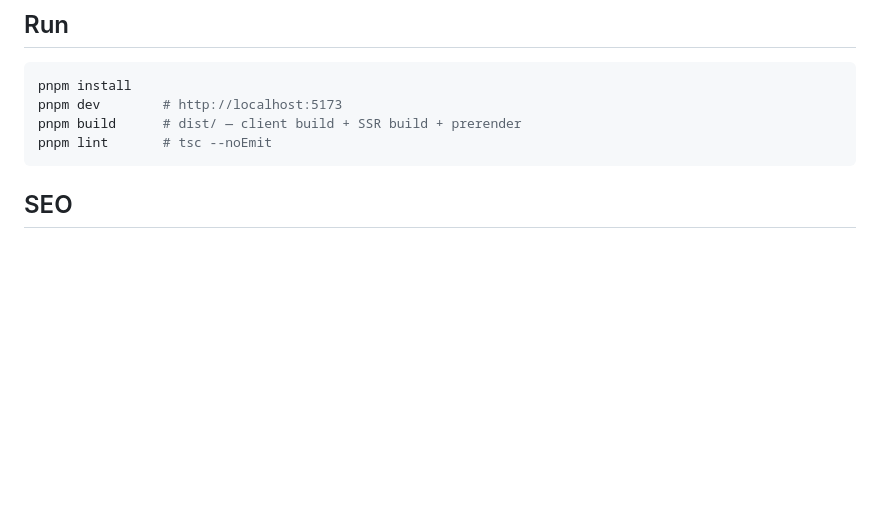
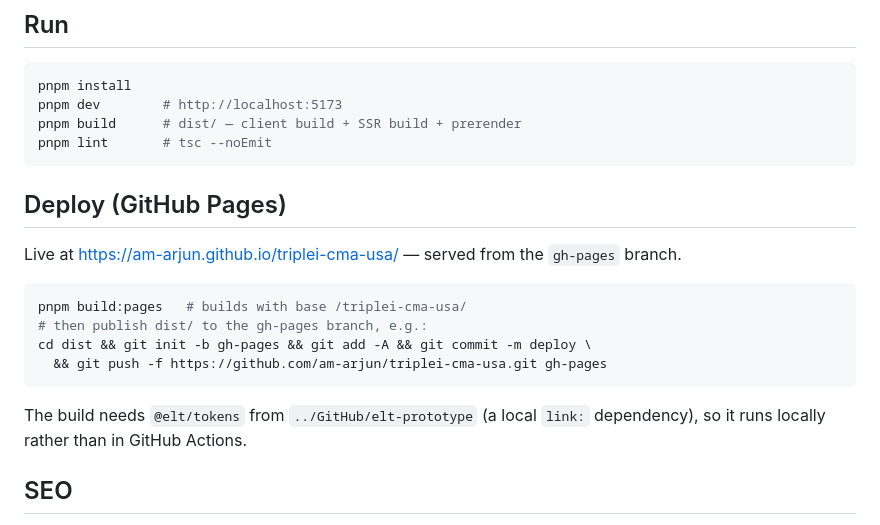
Before and after one commit to am-arjun/triplei-cma-usa, a Markdown page: README.md, the part around the change. Rendered like a GitHub page; blank space fills up the shorter version.

Commit message:
Document GitHub Pages deploy

````diff
--- a/README.md
+++ b/README.md
@@ -11,6 +11,20 @@ pnpm dev        # http://localhost:5173
 pnpm build      # dist/ — client build + SSR build + prerender
 pnpm lint       # tsc --noEmit
 ```
+
+## Deploy (GitHub Pages)
+
+Live at https://am-arjun.github.io/triplei-cma-usa/ — served from the `gh-pages` branch.
+
+```sh
+pnpm build:pages   # builds with base /triplei-cma-usa/
+# then publish dist/ to the gh-pages branch, e.g.:
+cd dist && git init -b gh-pages && git add -A && git commit -m deploy \
+  && git push -f https://github.com/am-arjun/triplei-cma-usa.git gh-pages
+```
+
+The build needs `@elt/tokens` from `../GitHub/elt-prototype` (a local `link:` dependency), so it runs
+locally rather than in GitHub Actions.
 
 ## SEO
 
````
